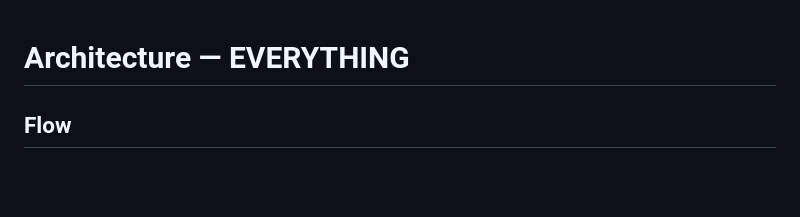
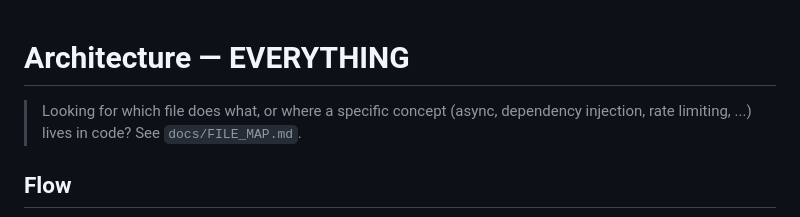
Before and after one commit to VectorSophie/codyssey-b7-1, a Markdown page: docs/ARCHITECTURE.md, the part around the change. GitHub-like rendering; blank space fills up the shorter version.

```diff
--- a/docs/ARCHITECTURE.md
+++ b/docs/ARCHITECTURE.md
@@ -1,4 +1,8 @@
 # Architecture — EVERYTHING
+
+> Looking for which file does what, or where a specific concept (async,
+> dependency injection, rate limiting, ...) lives in code? See
+> `docs/FILE_MAP.md`.
 
 ## Flow
 
```
Also changed, not shown: README.md (+11 -3 lines), docs/FILE_MAP.md (added, +148 -0 lines).
